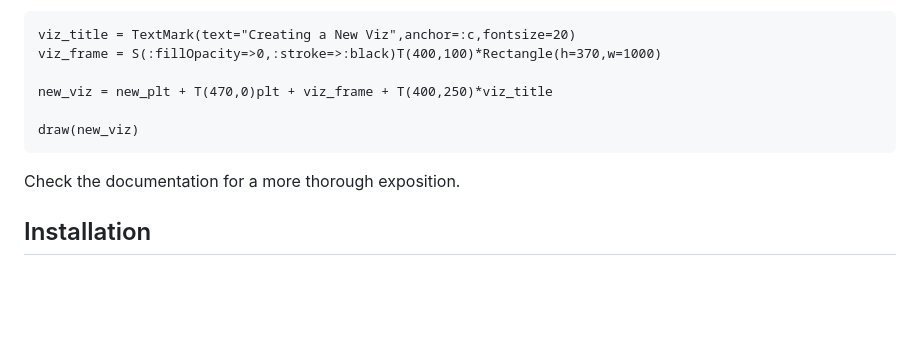
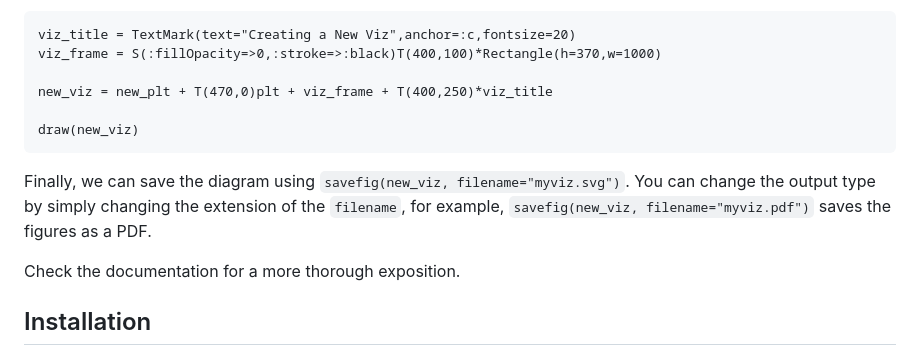
Before and after one commit to davibarreira/Vizagrams.jl, a Markdown page: docs/src/index.md, the part around the change. GitHub-like rendering; blank space fills up the shorter version.

Commit message:
:books: Updating docs to explain how to save figures.

````diff
--- a/docs/src/index.md
+++ b/docs/src/index.md
@@ -115,6 +115,10 @@ new_viz = new_plt + T(470,0)plt + viz_frame + T(400,250)*viz_title
 draw(new_viz)
 ```
 
+Finally, we can save the diagram using `savefig(new_viz, filename="myviz.svg")`. You can change
+the output type by simply changing the extension of the `filename`, for example,
+`savefig(new_viz, filename="myviz.pdf")` saves the figures as a PDF.
+
 Check the documentation for a more thorough exposition.
 
 ## Installation
````
